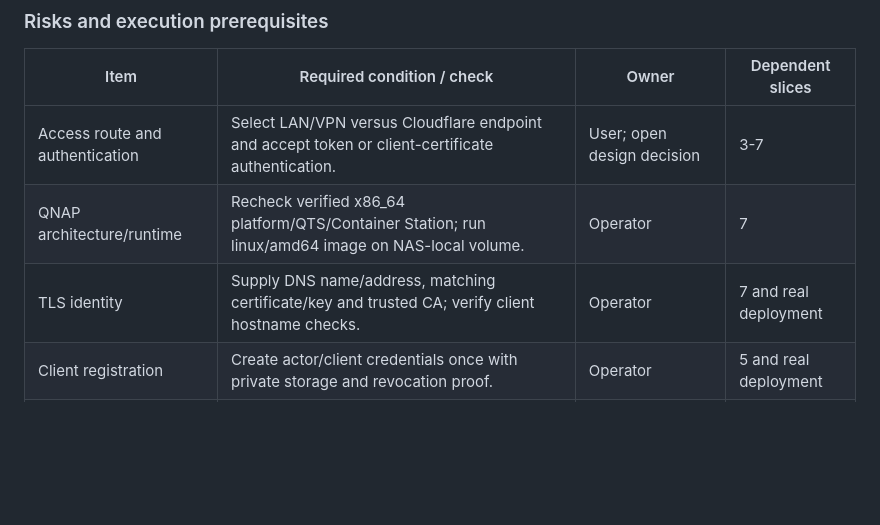
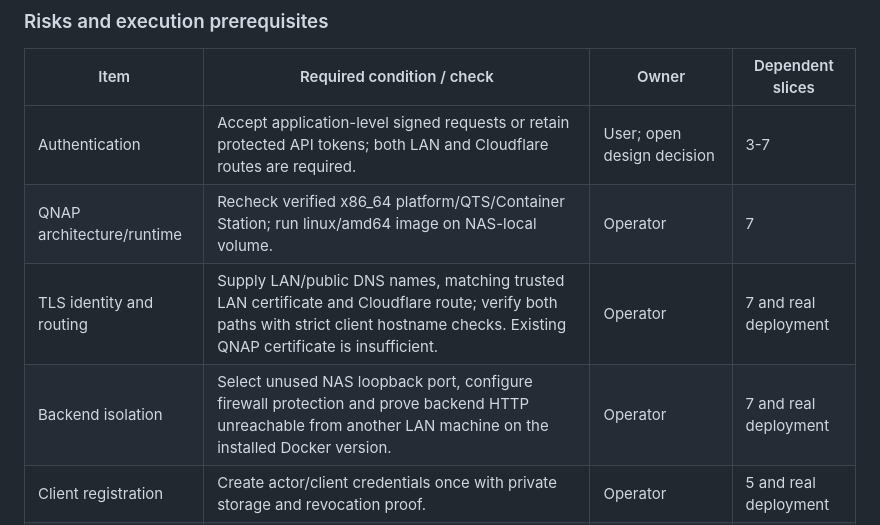
Before and after one commit to MaxLogic/tasks-cli, a Markdown page: spec.md, the part around one of its changes. Rendered like a GitHub page; blank space fills up the shorter version.

```diff
--- a/spec.md
+++ b/spec.md
@@ -1449,9 +1486,10 @@ only with explicit selection of the authoritative data.
 
 | Item | Required condition / check | Owner | Dependent slices |
 |---|---|---|---|
-| Access route and authentication | Select LAN/VPN versus Cloudflare endpoint and accept token or client-certificate authentication. | User; open design decision | 3-7 |
+| Authentication | Accept application-level signed requests or retain protected API tokens; both LAN and Cloudflare routes are required. | User; open design decision | 3-7 |
 | QNAP architecture/runtime | Recheck verified x86_64 platform/QTS/Container Station; run linux/amd64 image on NAS-local volume. | Operator | 7 |
-| TLS identity | Supply DNS name/address, matching certificate/key and trusted CA; verify client hostname checks. | Operator | 7 and real deployment |
+| TLS identity and routing | Supply LAN/public DNS names, matching trusted LAN certificate and Cloudflare route; verify both paths with strict client hostname checks. Existing QNAP certificate is insufficient. | Operator | 7 and real deployment |
+| Backend isolation | Select unused NAS loopback port, configure firewall protection and prove backend HTTP unreachable from another LAN machine on the installed Docker version. | Operator | 7 and real deployment |
 | Client registration | Create actor/client credentials once with private storage and revocation proof. | Operator | 5 and real deployment |
 | Installed hook support | Verify Codex/Claude Code versions and silent context collection for supported shells; missing fields remain null. | Implementer | 2 |
 | Live migration | Explicitly selected projects, backups and a quiesced cutover. | User/operator | Real deployment only |
```
Also changed, not shown: other parts of spec.md (+91 -50 lines).
